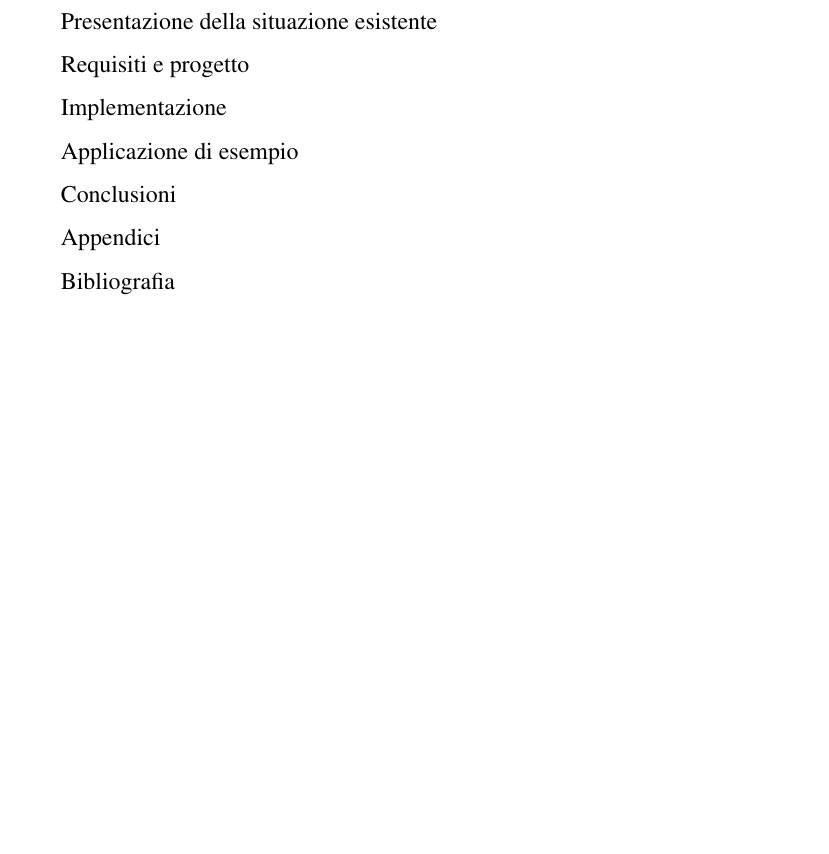
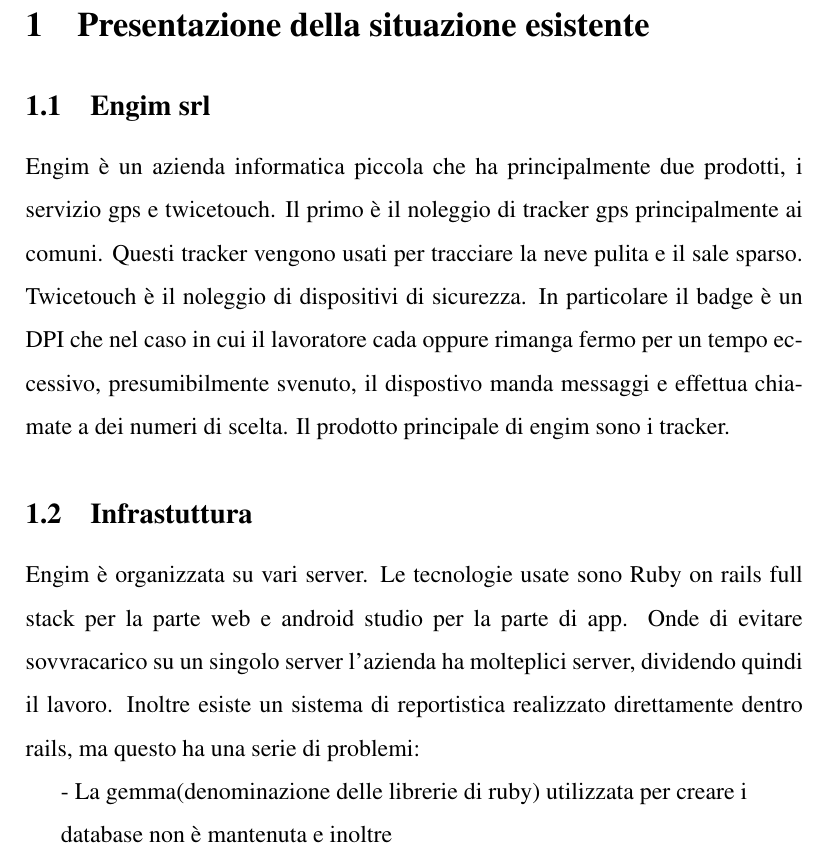
Before and after one commit to MRdima98/Tesi, a LaTeX document (tesi.tex): part of the page before the commit and part of page 2 of 2 after it, cut so that both start at the same text, the shorter picture padded with empty space. Compiled offline with pdfLaTeX.

Commit message:
Primo capitolo scritto

```diff
--- a/tesi.tex
+++ b/tesi.tex
@@ -16,12 +16,3 @@
 \linespread{1.5}
 \pagenumbering{arabic}
 \begin{document}
-    \maketitle
-    \par Introduzione
-    \par Presentazione della situazione esistente
-    \par Requisiti e progetto
-    \par Implementazione
-    \par Applicazione di esempio
-    \par Conclusioni
-    \par Appendici
-    \par Bibliografia
@@ -28 +22,27 @@
+\section{Presentazione della situazione esistente}
+\subsection{Engim srl}
+Engim è un azienda informatica piccola che ha principalmente due prodotti, i
+servizio gps e twicetouch. Il primo è il noleggio di tracker gps principalmente
+ai comuni. Questi tracker vengono usati per tracciare la neve pulita e il
+sale sparso. Twicetouch è il noleggio di dispositivi di sicurezza. In particolare
+il badge è un DPI che nel caso in cui il lavoratore cada oppure rimanga fermo
+per un tempo eccessivo, presumibilmente svenuto, il dispostivo manda messaggi
+e effettua chiamate a dei numeri di scelta.
+Il prodotto principale di engim sono i tracker.
+\subsection{Infrastuttura}
+Engim è organizzata su vari server. Le tecnologie usate sono Ruby on rails full
+stack per la parte web e android studio per la parte di app. Onde di evitare
+sovvracarico su un singolo server l'azienda ha molteplici server, dividendo
+quindi il lavoro. Inoltre esiste un sistema di reportistica realizzato direttamente
+dentro rails, ma questo ha una serie di problemi:
+
+- La gemma(denominazione delle librerie di ruby) utilizzata per creare i
+
+database non è mantenuta e inoltre
+% \par Requisiti e progetto
+% \par Implementazione
+% \par Applicazione di esempio
+% \par Conclusioni
+% \par Appendici
+% \par Bibliografia
 \end{document}
```
Also changed, not shown: tesi.pdf, tesi.tex (3 more changed lines), 5 other files.
